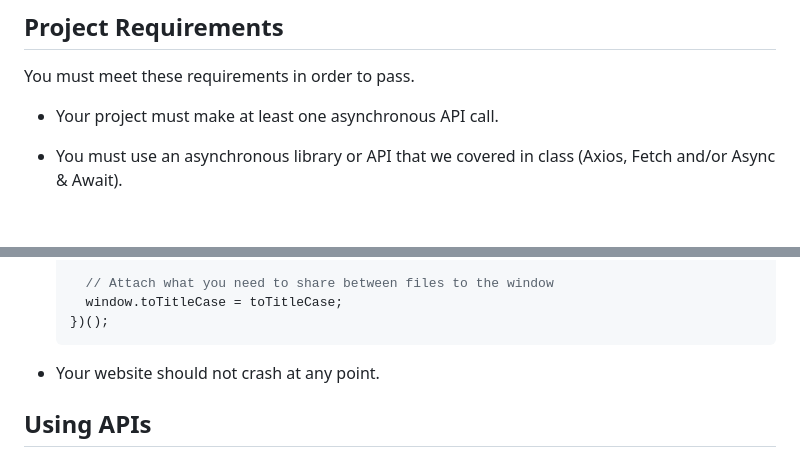
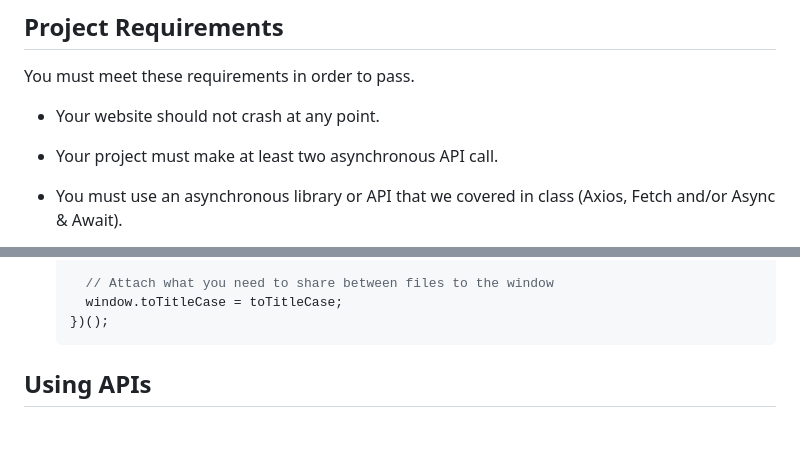
Before and after one commit to Zadag/JSFunSpring2023, a Markdown page: projects/final-project/FinalProject.md, 2 parts joined by grey strips. Drawn GitHub-style; blank space fills up the shorter version.

Commit message:
Correct number of async calls in final project README.md

````diff
--- a/projects/final-project/FinalProject.md
+++ b/projects/final-project/FinalProject.md
@@ -24,7 +24,8 @@ This project will put together these topics that were covered in class:
 
 You must meet these requirements in order to pass.
 
-- Your project must make at least one asynchronous API call.
+- Your website should not crash at any point.
+- Your project must make at least two asynchronous API call.
 - You must use an asynchronous library or API that we covered in class (Axios, Fetch and/or Async & Await).
 - You should display the data returned from an API on the user's screen in some fashion. For example, your API could return the name and image URLs of social media followers of a given person. You could then display the name and avatar of each follower on the page.
 - You must handle two or more events.
@@ -66,8 +67,6 @@ You must meet these requirements in order to pass.
     window.toTitleCase = toTitleCase;
   })();
   ```
-
-- Your website should not crash at any point.
 
 ## Using APIs
 
````
